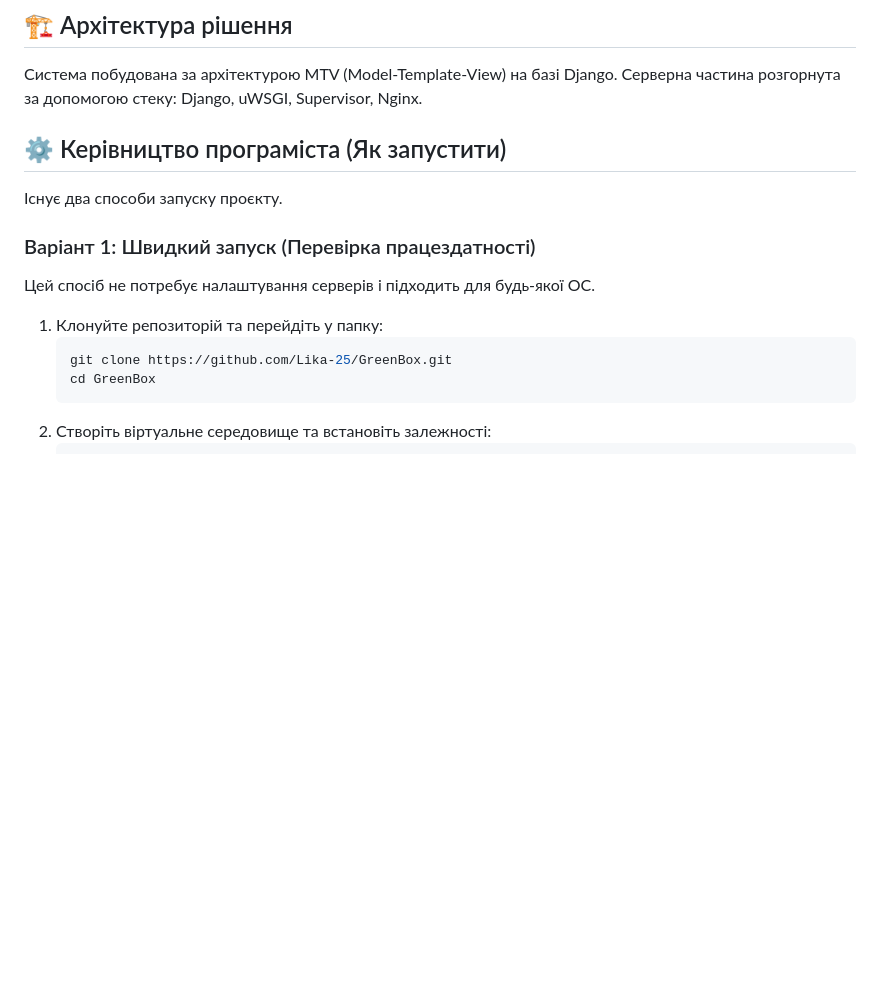
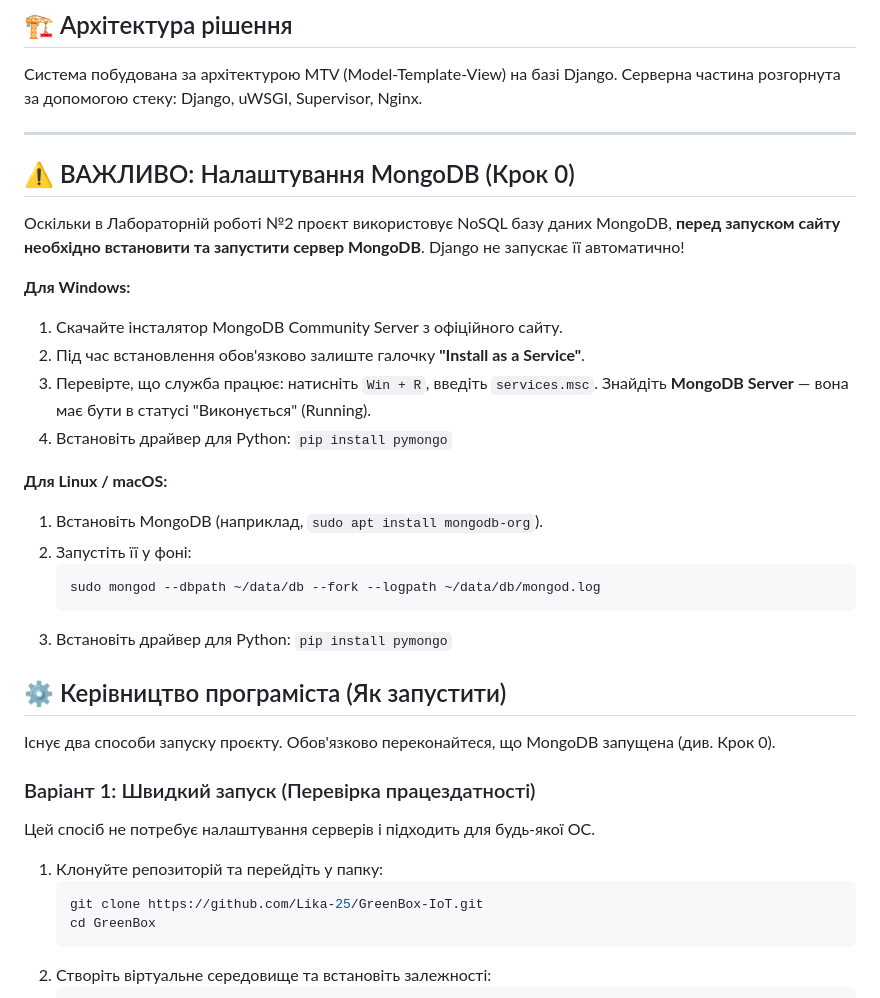
Before and after one commit to Lika-25/GreenBox-IoT, a Markdown page: README.md, the part around the change. Drawn GitHub-style; blank space fills up the shorter version.

Commit message:
Update README with MongoDB setup instructions

````diff
--- a/README.md
+++ b/README.md
@@ -6,16 +6,34 @@
 Система побудована за архітектурою MTV (Model-Template-View) на базі Django.
 Серверна частина розгорнута за допомогою стеку: Django, uWSGI, Supervisor, Nginx.
 
+---
+
+## ⚠️ ВАЖЛИВО: Налаштування MongoDB (Крок 0)
+Оскільки в Лабораторній роботі №2 проєкт використовує NoSQL базу даних MongoDB, **перед запуском сайту необхідно встановити та запустити сервер MongoDB**. Django не запускає її автоматично!
+
+**Для Windows:**
+1. Скачайте інсталятор MongoDB Community Server з офіційного сайту.
+2. Під час встановлення обов'язково залиште галочку **"Install as a Service"**.
+3. Перевірте, що служба працює: натисніть `Win + R`, введіть `services.msc`. Знайдіть **MongoDB Server** — вона має бути в статусі "Виконується" (Running).
+4. Встановіть драйвер для Python: `pip install pymongo`
+
+**Для Linux / macOS:**
+1. Встановіть MongoDB (наприклад, `sudo apt install mongodb-org`).
+2. Запустіть її у фоні:
+   ```bash
+   sudo mongod --dbpath ~/data/db --fork --logpath ~/data/db/mongod.log
+3. Встановіть драйвер для Python: `pip install pymongo`
+
 ## ⚙️ Керівництво програміста (Як запустити)
 
-Існує два способи запуску проєкту.
+Існує два способи запуску проєкту. Обов'язково переконайтеся, що MongoDB запущена (див. Крок 0).
 
 ### Варіант 1: Швидкий запуск (Перевірка працездатності)
 Цей спосіб не потребує налаштування серверів і підходить для будь-якої ОС.
 
 1. Клонуйте репозиторій та перейдіть у папку:
    ```bash
-   git clone https://github.com/Lika-25/GreenBox.git
+   git clone https://github.com/Lika-25/GreenBox-IoT.git
    cd GreenBox
 2. Створіть віртуальне середовище та встановіть залежності:
    ```bash
````
